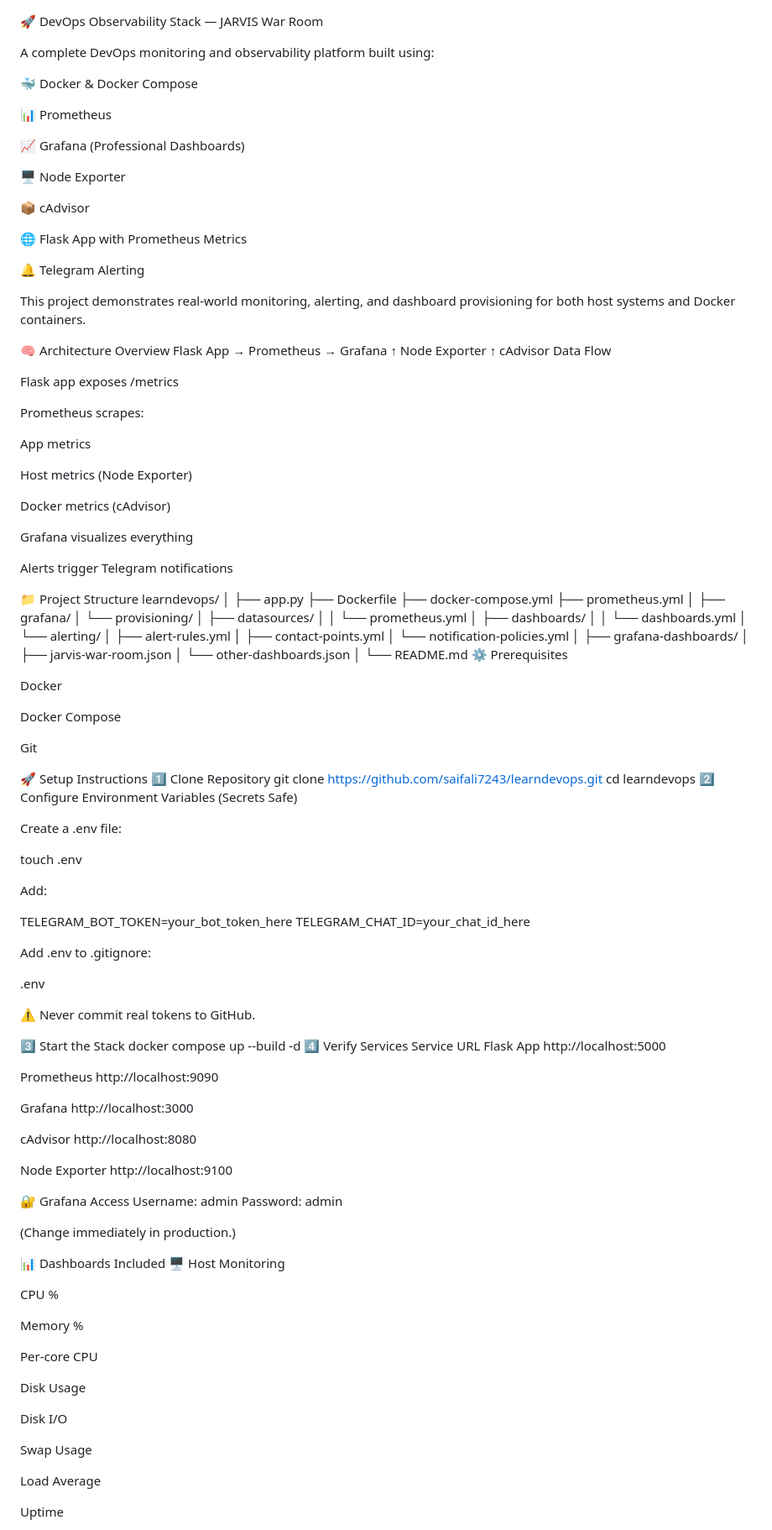
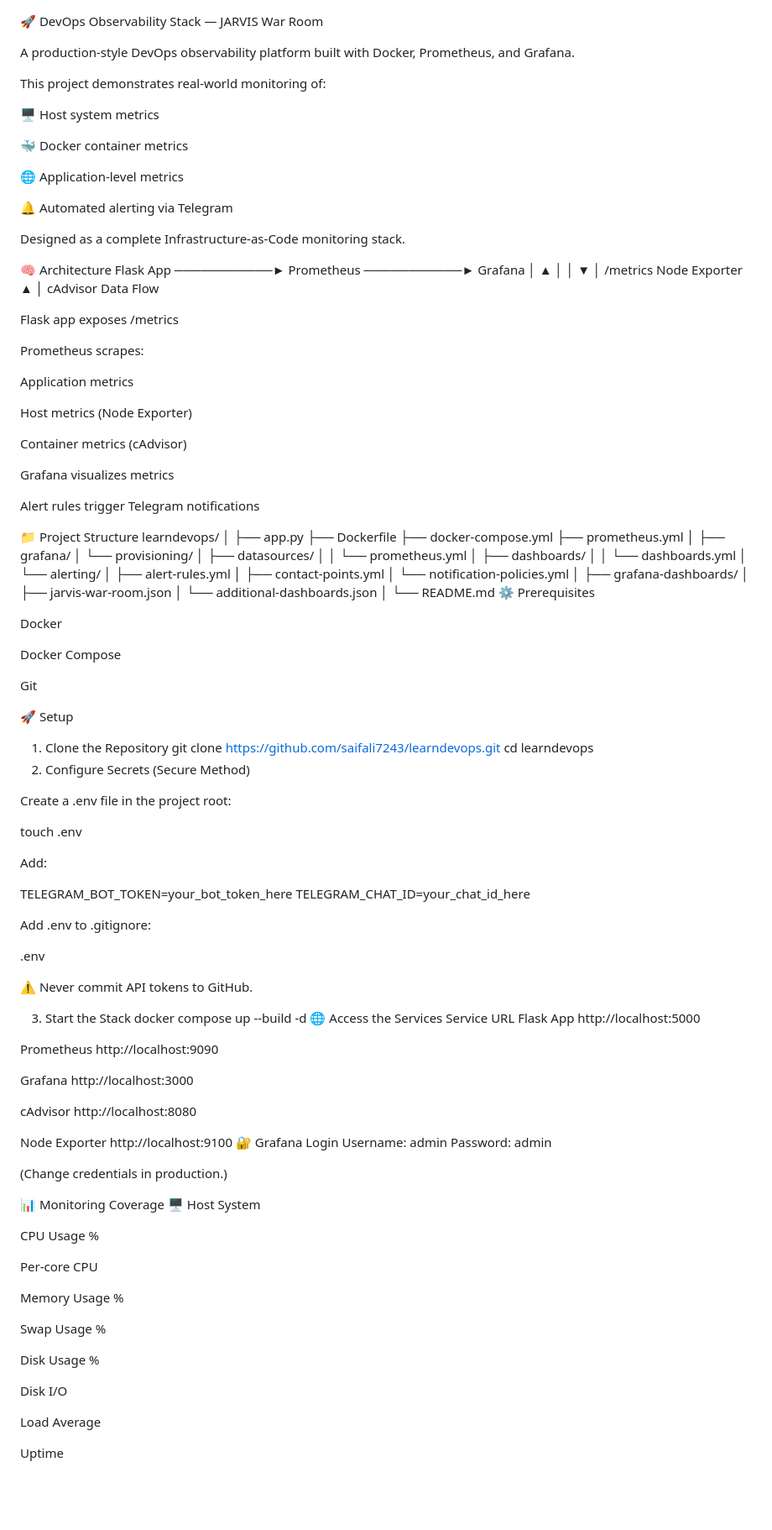
Before and after one commit to saifali7243/learndevops, a Markdown page: README.md, the part around one of its changes. Shown at 84% size. Rendered like a GitHub page; blank space fills up the shorter version.

```diff
--- a/README.md
+++ b/README.md
@@ -7,45 +7,44 @@
 
 
 
-A complete DevOps monitoring and observability platform built using:
+A production-style DevOps observability platform built with Docker, Prometheus, and Grafana.
 
-🐳 Docker & Docker Compose
+This project demonstrates real-world monitoring of:
 
-📊 Prometheus
+🖥 Host system metrics
 
-📈 Grafana (Professional Dashboards)
+🐳 Docker container metrics
 
-🖥 Node Exporter
+🌐 Application-level metrics
 
-📦 cAdvisor
+🔔 Automated alerting via Telegram
 
-🌐 Flask App with Prometheus Metrics
+Designed as a complete Infrastructure-as-Code monitoring stack.
 
-🔔 Telegram Alerting
-
-This project demonstrates real-world monitoring, alerting, and dashboard provisioning for both host systems and Docker containers.
-
-🧠 Architecture Overview
-Flask App → Prometheus → Grafana
-                ↑
-          Node Exporter
-                ↑
-             cAdvisor
+🧠 Architecture
+Flask App  ───────────►  Prometheus  ───────────►  Grafana
+     │                        ▲
+     │                        │
+     ▼                        │
+  /metrics                Node Exporter
+                               ▲
+                               │
+                           cAdvisor
 Data Flow
 
 Flask app exposes /metrics
 
 Prometheus scrapes:
 
-App metrics
+Application metrics
 
 Host metrics (Node Exporter)
 
-Docker metrics (cAdvisor)
+Container metrics (cAdvisor)
 
-Grafana visualizes everything
+Grafana visualizes metrics
 
-Alerts trigger Telegram notifications
+Alert rules trigger Telegram notifications
 
 📁 Project Structure
 learndevops/
@@ -68,7 +67,7 @@ learndevops/
 │
 ├── grafana-dashboards/
 │   ├── jarvis-war-room.json
-│   └── other-dashboards.json
+│   └── additional-dashboards.json
 │
 └── README.md
 ⚙️ Prerequisites
@@ -79,13 +78,13 @@ Docker Compose
 
 Git
 
-🚀 Setup Instructions
-1️⃣ Clone Repository
+🚀 Setup
+1. Clone the Repository
 git clone https://github.com/saifali7243/learndevops.git
 cd learndevops
-2️⃣ Configure Environment Variables (Secrets Safe)
+2. Configure Secrets (Secure Method)
 
-Create a .env file:
+Create a .env file in the project root:
 
 touch .env
 
@@ -98,42 +97,41 @@ Add .env to .gitignore:
 
 .env
 
-⚠ Never commit real tokens to GitHub.
+⚠ Never commit API tokens to GitHub.
 
-3️⃣ Start the Stack
+3. Start the Stack
 docker compose up --build -d
-4️⃣ Verify Services
+🌐 Access the Services
 Service	URL
-Flask App	     http://localhost:5000
+Flask App	http://localhost:5000
 
-Prometheus     http://localhost:9090
+Prometheus	http://localhost:9090
 
-Grafana	     http://localhost:3000
+Grafana	http://localhost:3000
 
-cAdvisor	     http://localhost:8080
+cAdvisor	http://localhost:8080
 
 Node Exporter	http://localhost:9100
-
-🔐 Grafana Access
+🔐 Grafana Login
 Username: admin
 Password: admin
 
-(Change immediately in production.)
+(Change credentials in production.)
 
-📊 Dashboards Included
-🖥 Host Monitoring
+📊 Monitoring Coverage
+🖥 Host System
 
-CPU %
-
-Memory %
+CPU Usage %
 
 Per-core CPU
 
-Disk Usage
+Memory Usage %
+
+Swap Usage %
+
+Disk Usage %
 
 Disk I/O
-
-Swap Usage
 
 Load Average
 
```
Also changed, not shown: other parts of README.md (+76 -54 lines).
